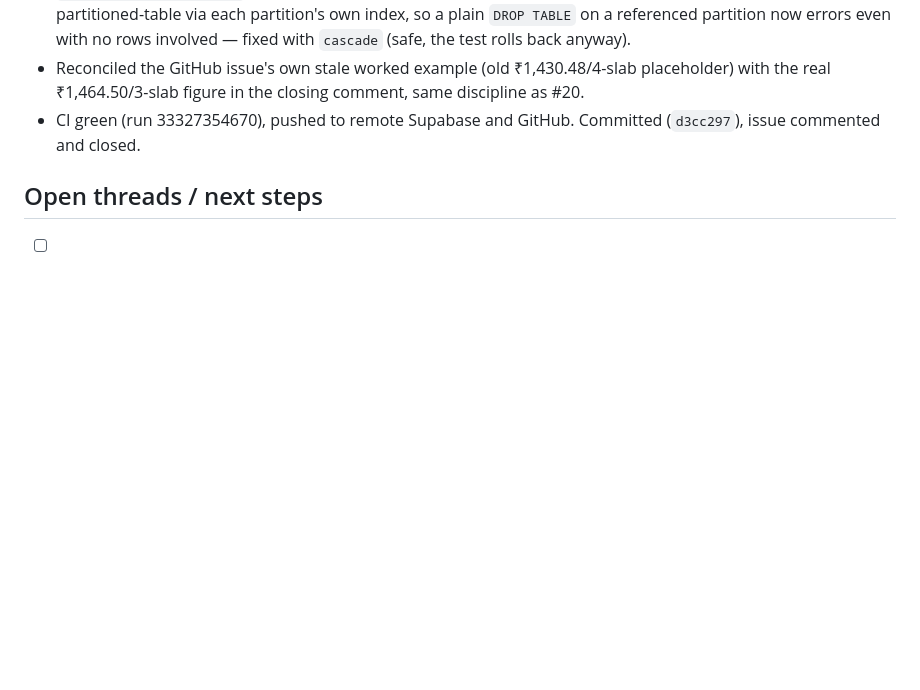
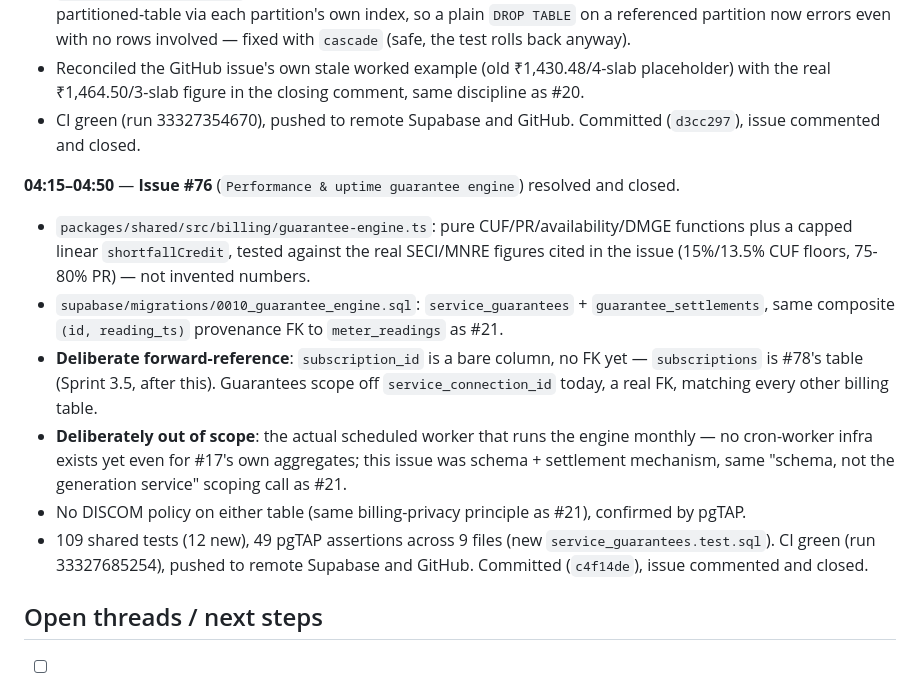
Before and after one commit to neevmodh/EcoPower3.0, a Markdown page: WORKLOG.md, the part around the change. Drawn GitHub-style; blank space fills up the shorter version.

Commit message:
docs: mark #76 done in the tracker and worklog
Co-Authored-By: Claude Sonnet 5 <noreply@anthropic.com>
Claude-Session: https://claude.ai/code/session_01TYJYFfzdKRQPsADZJHtdLw

```diff
--- a/WORKLOG.md
+++ b/WORKLOG.md
@@ -210,6 +210,14 @@ Chronological record of work done in this session. Times in IST (UTC+5:30).
 - Reconciled the GitHub issue's own stale worked example (old ₹1,430.48/4-slab placeholder) with the real ₹1,464.50/3-slab figure in the closing comment, same discipline as #20.
 - CI green (run 33327354670), pushed to remote Supabase and GitHub. Committed (`d3cc297`), issue commented and closed.
 
+**04:15–04:50** — **Issue #76** (`Performance & uptime guarantee engine`) resolved and closed.
+- `packages/shared/src/billing/guarantee-engine.ts`: pure CUF/PR/availability/DMGE functions plus a capped linear `shortfallCredit`, tested against the real SECI/MNRE figures cited in the issue (15%/13.5% CUF floors, 75-80% PR) — not invented numbers.
+- `supabase/migrations/0010_guarantee_engine.sql`: `service_guarantees` + `guarantee_settlements`, same composite `(id, reading_ts)` provenance FK to `meter_readings` as #21.
+- **Deliberate forward-reference**: `subscription_id` is a bare column, no FK yet — `subscriptions` is #78's table (Sprint 3.5, after this). Guarantees scope off `service_connection_id` today, a real FK, matching every other billing table.
+- **Deliberately out of scope**: the actual scheduled worker that runs the engine monthly — no cron-worker infra exists yet even for #17's own aggregates; this issue was schema + settlement mechanism, same "schema, not the generation service" scoping call as #21.
+- No DISCOM policy on either table (same billing-privacy principle as #21), confirmed by pgTAP.
+- 109 shared tests (12 new), 49 pgTAP assertions across 9 files (new `service_guarantees.test.sql`). CI green (run 33327685254), pushed to remote Supabase and GitHub. Committed (`c4f14de`), issue commented and closed.
+
 ## Open threads / next steps
 
 - [ ] **Mobile app scope undecided** (PS1-PRIORITY-PLAN.md §4) — PWA-lite vs. thin native shell vs. keep full Expo app at Sprint 6. Needs a decision before Sprint 4.
```
Also changed, not shown: ROADMAP.md (+1 -1 lines).
